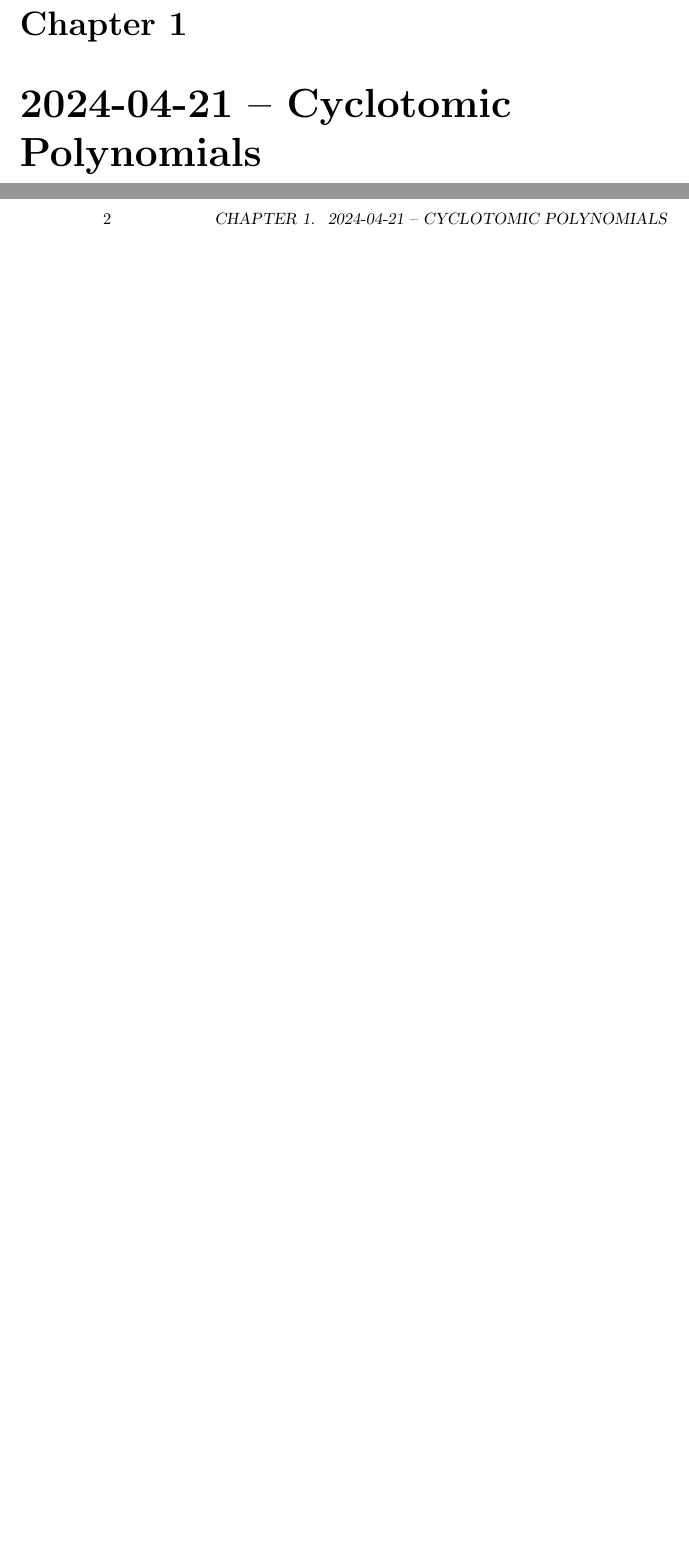
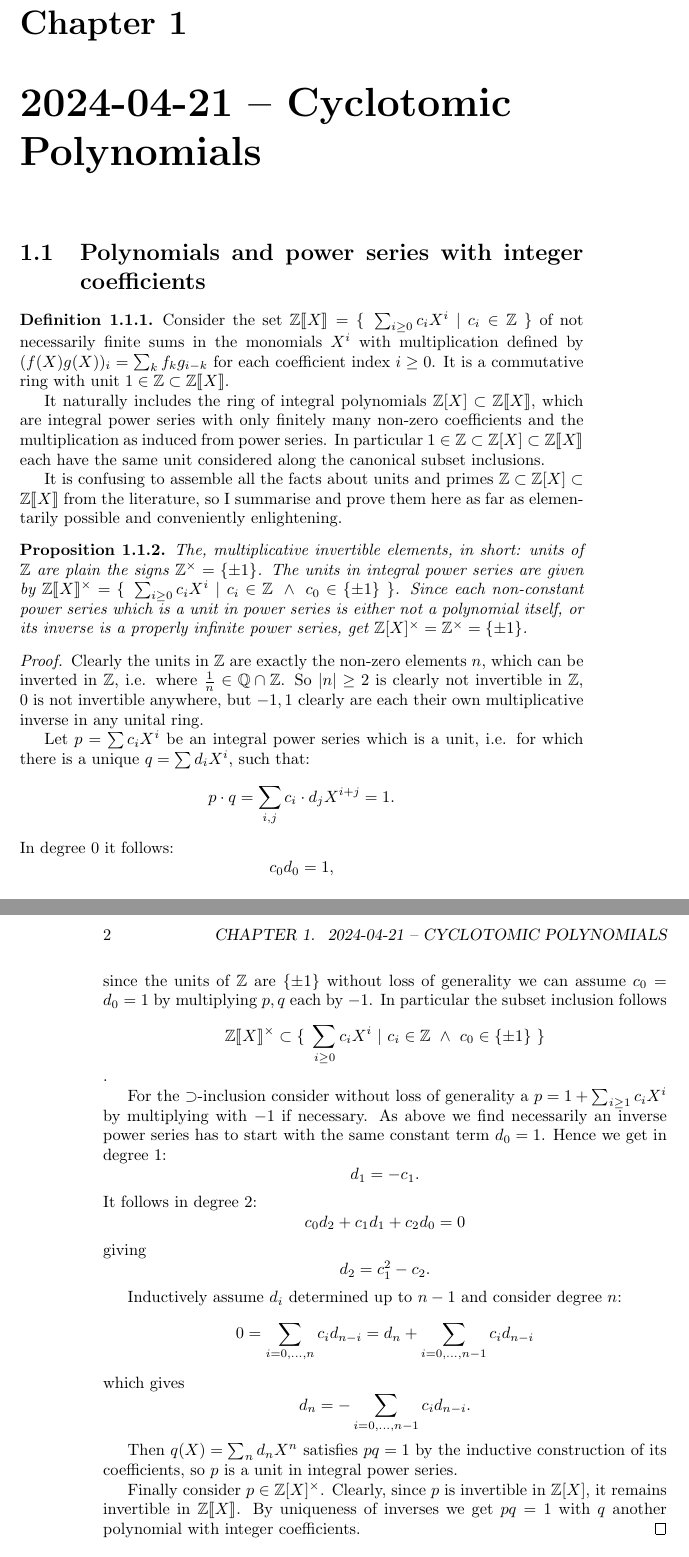
Before and after one commit to Vassago1911/various_projects, a LaTeX thesis (the_2pm1_classes/main.tex): two parts of pages 1 and 2 of 2 before the commit and two parts of pages 1 and 2 of 3 after it, joined at a grey line, cut so that both start at the same text, the shorter picture padded with empty space. The pictures show the PDF file the_2pm1_classes/main.pdf that the author committed with the source.

Commit message:
2024-04-21T20:15+02:00_draftsave
Signed-off-by: lm <marc@lange-data.org>

```diff
--- a/the_2pm1_classes/main.tex
+++ b/the_2pm1_classes/main.tex
@@ -103,6 +104,60 @@
 
 \begin{document}
 \chapter{2024-04-21 -- Cyclotomic Polynomials}
+\section{Polynomials and power series with integer coefficients}
+\defn{
+    Consider the set $\Z\llbracket X \rrbracket = \{~\sum_{i\geq0}c_iX^i~|~c_i\in\Z~\}$
+    of not necessarily finite sums in the monomials $X^i$ with multiplication defined
+    by $(f(X)g(X))_i = \sum_k f_kg_{i-k}$ for each coefficient index $i\geq0$. It is a
+    commutative ring with unit $1\in\Z \subset \Z\llbracket X \rrbracket$.
+
+    It naturally includes the ring of integral polynomials $\Z\lbrack X \rbrack\subset\Z\llbracket X \rrbracket$,
+    which are integral power series with only finitely many non-zero coefficients and the multiplication
+    as induced from power series. In particular $1\in \Z \subset \Z\lbrack X \rbrack\subset\Z\llbracket X \rrbracket$
+    each have the same unit considered along the canonical subset inclusions.
+}
+
+It is confusing to assemble all the facts about units and primes $\Z \subset \Z\lbrack X \rbrack\subset\Z\llbracket X \rrbracket$
+from the literature, so I summarise and prove them here as far as elementarily possible and conveniently enlightening.
+
+\prop{
+    The, multiplicative invertible elements, in short: units of $\Z$ are plain the signs $\Z^\times = \{\pm 1\}$.
+    The units in integral power series are given by $\Z\llbracket X \rrbracket^\times = \{~\sum_{i\geq0}c_iX^i~|~c_i\in\Z~\wedge~c_0\in\{\pm1\}~\}$.
+    Since each non-constant power series which is a unit in power series is either not a polynomial itself, or its inverse is a properly
+    infinite power series, get $\Z\lbrack X\rbrack^\times = \Z^\times = \{\pm1\}$.
+    \begin{proof}
+    Clearly the units in $\Z$ are exactly the non-zero elements $n$, which can be inverted in $\Z$, i.e. where $\frac1n \in \Q\cap\Z$.
+    So $|n|\geq2$ is clearly not invertible in $\Z$, $0$ is not invertible anywhere, but $-1,1$ clearly are each their own multiplicative
+    inverse in any unital ring.
+
+    Let $p = \sum c_i X^i$ be an integral power series which is a unit, i.e. for which there is a unique $q = \sum d_i X^i$, such that:
+    \[ p\cdot q = \sum_{i,j} c_i\cdot d_j X^{i+j} = 1.\]
+    In degree $0$ it follows:
+    \[ c_0d_0 = 1, \]
+    since the units of $\Z$ are $\{\pm1\}$ without loss of generality we can assume $c_0=d_0=1$ by multiplying $p,q$ each by $-1$. In particular
+    the subset inclusion follows \[\Z\llbracket X \rrbracket^\times \subset \{~\sum_{i\geq0}c_iX^i~|~c_i\in\Z~\wedge~c_0\in\{\pm1\}~\}\].
+
+    For the $\supset$-inclusion consider without loss of generality a $p = 1+\sum_{i\geq1}c_iX^i$ by multiplying with $-1$ if necessary.
+    As above we find necessarily an inverse power series has to start with the same constant term $d_0 = 1$. Hence we get in degree $1$:
+    \[ d_1 = -c_1. \]
+    It follows in degree $2$:
+    \[ c_0d_2 + c_1d_1 + c_2d_0 = 0 \]
+    giving
+    \[ d_2 = c_1^2 - c_2. \]
+
+    Inductively assume $d_i$ determined up to $n-1$ and consider degree $n$:
+    \[ 0 = \sum_{i=0,\ldots,n}c_id_{n-i} = d_n + \sum_{i=0,\ldots,n-1}c_id_{n-i} \]
+    which gives
+    \[ d_n = -\sum_{i=0,\ldots,n-1}c_id_{n-i}. \]
+
+    Then $q(X)=\sum_n d_nX^n$ satisfies $pq=1$ by the inductive construction of its coefficients, so $p$ is a unit in integral power series.
+
+    Finally consider $p\in \Z\lbrack X \rbrack^\times$. Clearly, since $p$ is invertible in $\Z\lbrack X \rbrack$, it remains
+    invertible in $\Z\llbracket X \rrbracket$. By uniqueness of inverses we get $pq=1$ with $q$ another polynomial with integer
+    coefficients.
+    \end{proof}
+}
+
 \section{Explicit construction}
 \defn{
 Call a polynomial $f=\sum_ia_iX^i\in \Z\lbrack X \rbrack$ irreducible
```
Also changed, not shown: the_2pm1_classes/main.pdf, the_2pm1_classes/main.tex (26 more changed lines).
